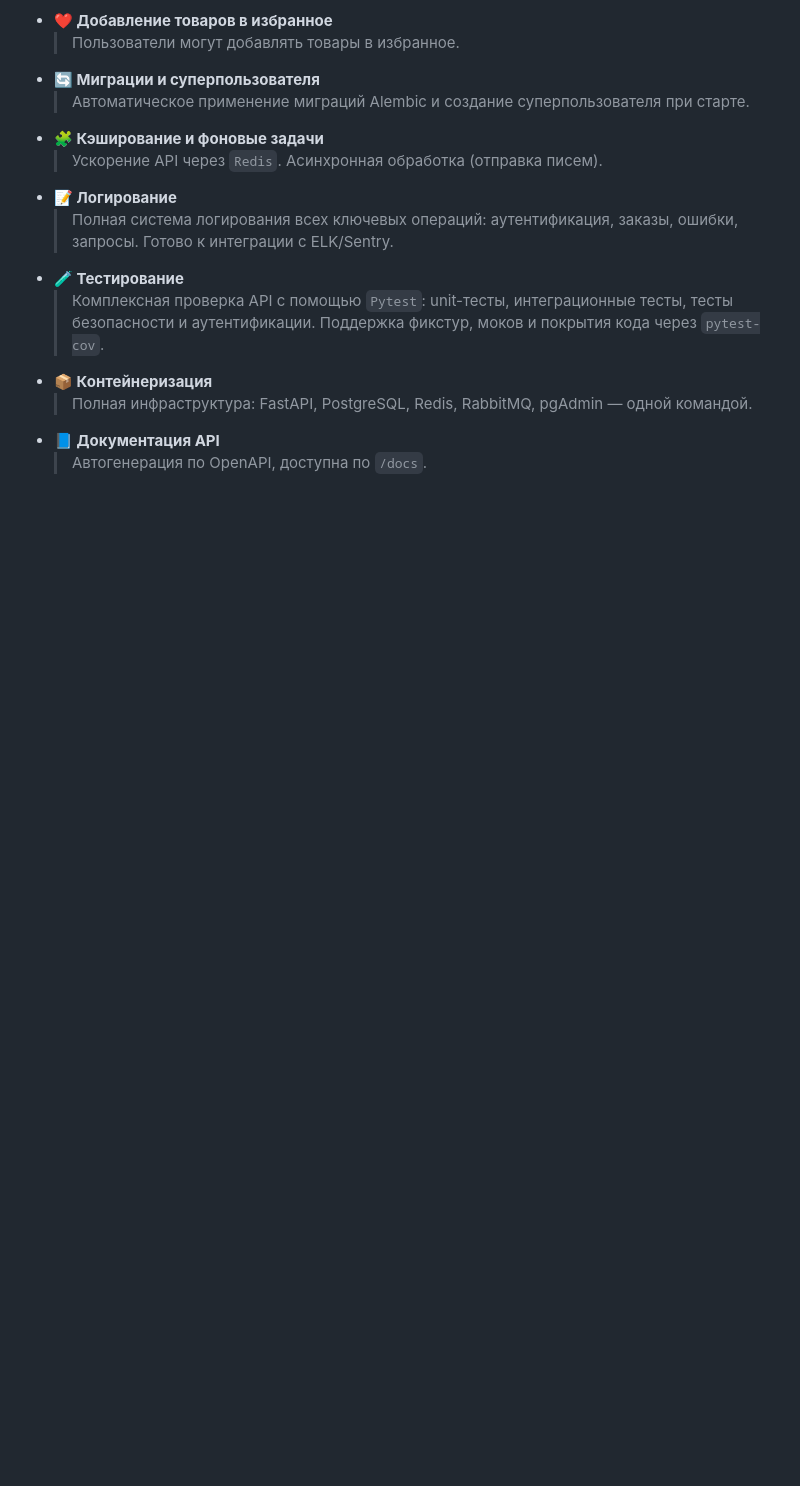
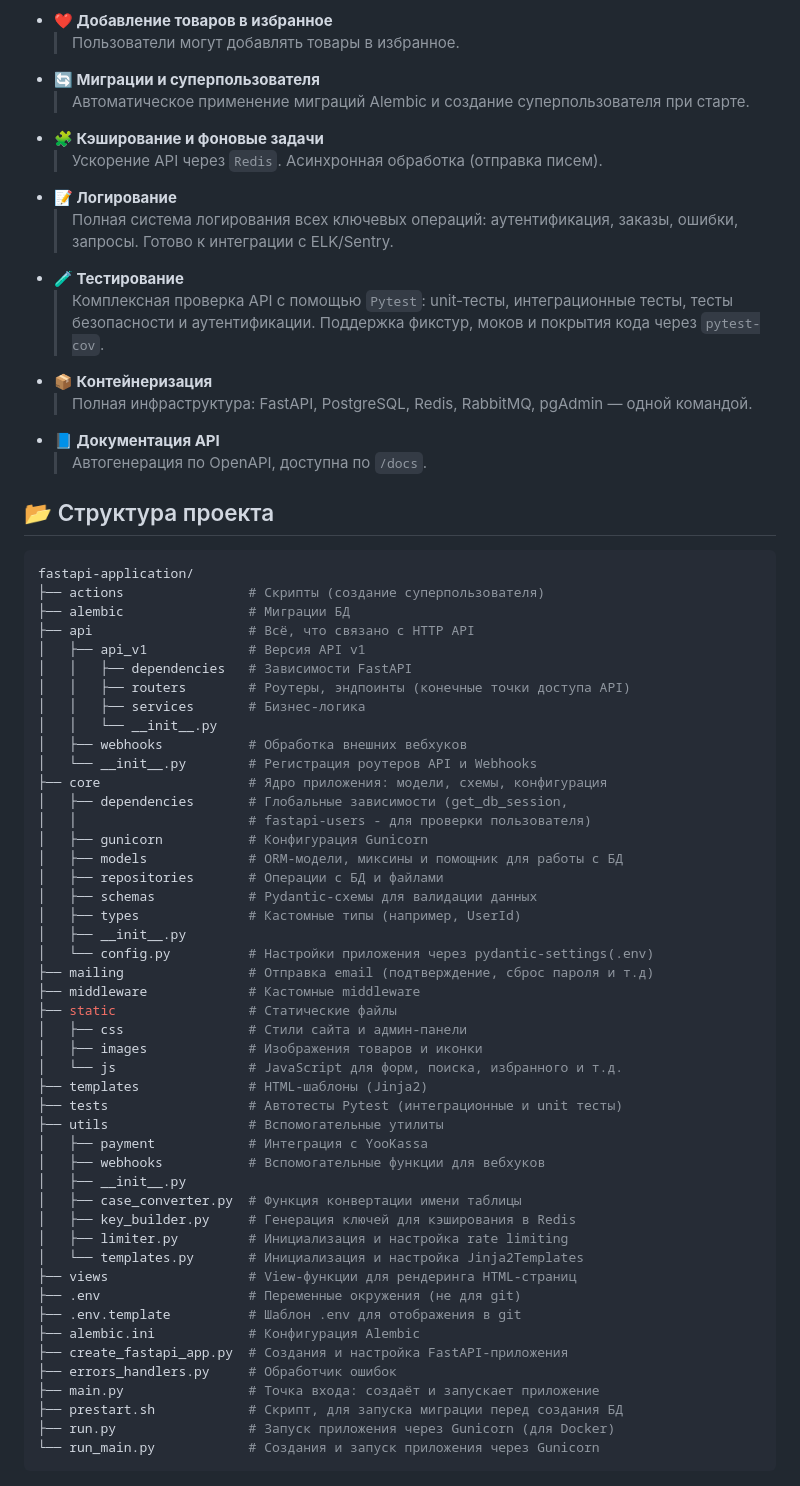
Before and after one commit to Mishcienko-Vladimir/fastapi-boatpro-project, a Markdown page: README.md, the part around the change. GitHub-like rendering; blank space fills up the shorter version.

Commit message:
Add project structure

````diff
--- a/README.md
+++ b/README.md
@@ -62,3 +62,55 @@ BoatPro — масштабируемое полнофункциональное
   > Полная инфраструктура: FastAPI, PostgreSQL, Redis, RabbitMQ, pgAdmin — одной командой.
 - **📘 Документация API**
   > Автогенерация по OpenAPI, доступна по `/docs`.
+
+## 📂 Структура проекта
+
+```bash
+fastapi-application/
+├── actions                # Скрипты (создание суперпользователя)
+├── alembic                # Миграции БД
+├── api                    # Всё, что связано с HTTP API
+│   ├── api_v1             # Версия API v1
+│   │   ├── dependencies   # Зависимости FastAPI
+│   │   ├── routers        # Роутеры, эндпоинты (конечные точки доступа API)
+│   │   ├── services       # Бизнес-логика
+│   │   └── __init__.py
+│   ├── webhooks           # Обработка внешних вебхуков
+│   └── __init__.py        # Регистрация роутеров API и Webhooks
+├── core                   # Ядро приложения: модели, схемы, конфигурация
+│   ├── dependencies       # Глобальные зависимости (get_db_session,
+│   │                      # fastapi-users - для проверки пользователя)
+│   ├── gunicorn           # Конфигурация Gunicorn
+│   ├── models             # ORM-модели, миксины и помощник для работы с БД
+│   ├── repositories       # Операции с БД и файлами
+│   ├── schemas            # Pydantic-схемы для валидации данных
+│   ├── types              # Кастомные типы (например, UserId)
+│   ├── __init__.py
+│   └── config.py          # Настройки приложения через pydantic-settings(.env)
+├── mailing                # Отправка email (подтверждение, сброс пароля и т.д)
+├── middleware             # Кастомные middleware
+├── static                 # Статические файлы
+│   ├── css                # Стили сайта и админ-панели
+│   ├── images             # Изображения товаров и иконки
+│   └── js                 # JavaScript для форм, поиска, избранного и т.д.
+├── templates              # HTML-шаблоны (Jinja2)
+├── tests                  # Автотесты Pytest (интеграционные и unit тесты)
+├── utils                  # Вспомогательные утилиты
+│   ├── payment            # Интеграция с YooKassa
+│   ├── webhooks           # Вспомогательные функции для вебхуков
+│   ├── __init__.py
+│   ├── case_converter.py  # Функция конвертации имени таблицы
+│   ├── key_builder.py     # Генерация ключей для кэширования в Redis
+│   ├── limiter.py         # Инициализация и настройка rate limiting
+│   └── templates.py       # Инициализация и настройка Jinja2Templates
+├── views                  # View-функции для рендеринга HTML-страниц
+├── .env                   # Переменные окружения (не для git)
+├── .env.template          # Шаблон .env для отображения в git
+├── alembic.ini            # Конфигурация Alembic
+├── create_fastapi_app.py  # Создания и настройка FastAPI-приложения
+├── errors_handlers.py     # Обработчик ошибок
+├── main.py                # Точка входа: создаёт и запускает приложение
+├── prestart.sh            # Скрипт, для запуска миграции перед создания БД
+├── run.py                 # Запуск приложения через Gunicorn (для Docker)
+└── run_main.py            # Создания и запуск приложения через Gunicorn
+```
````
